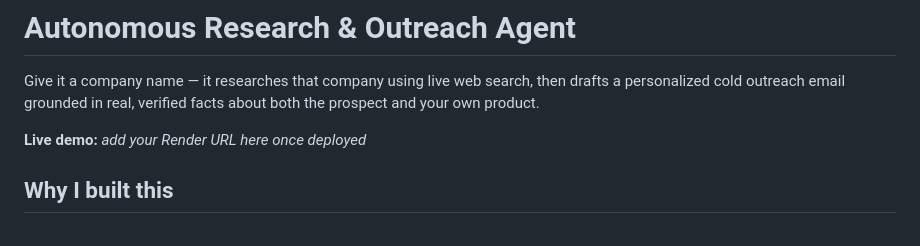
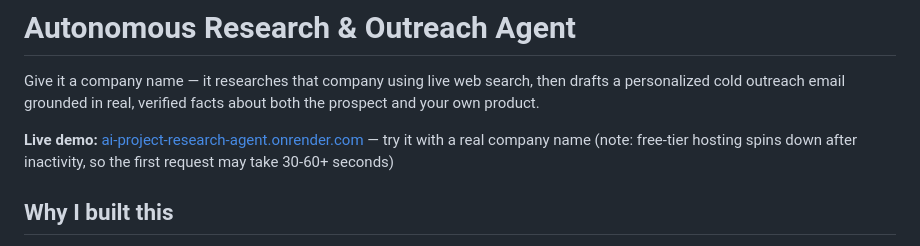
Before and after one commit to Anshulmohan27/AI_Project_Research_Agent, a Markdown page: README.md, the part around the change. Rendered like a GitHub page.

Commit message:
Add Render URL link in README

```diff
--- a/README.md
+++ b/README.md
@@ -2,7 +2,7 @@
 
 Give it a company name — it researches that company using live web search, then drafts a personalized cold outreach email grounded in real, verified facts about both the prospect and your own product.
 
-**Live demo:** _add your Render URL here once deployed_
+**Live demo:** [ai-project-research-agent.onrender.com](https://ai-project-research-agent.onrender.com) — try it with a real company name (note: free-tier hosting spins down after inactivity, so the first request may take 30-60+ seconds)
 
 ## Why I built this
 
```
